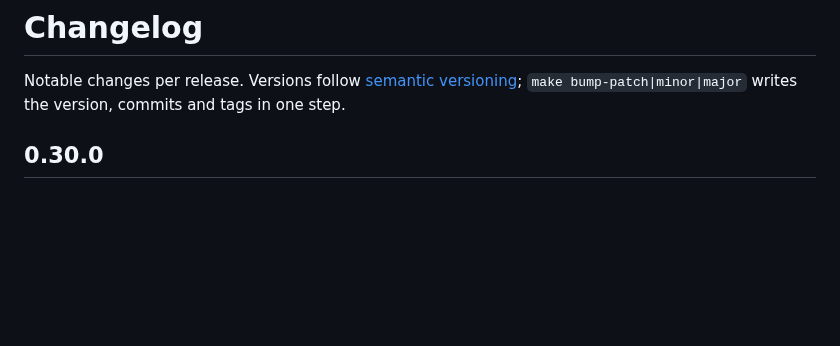
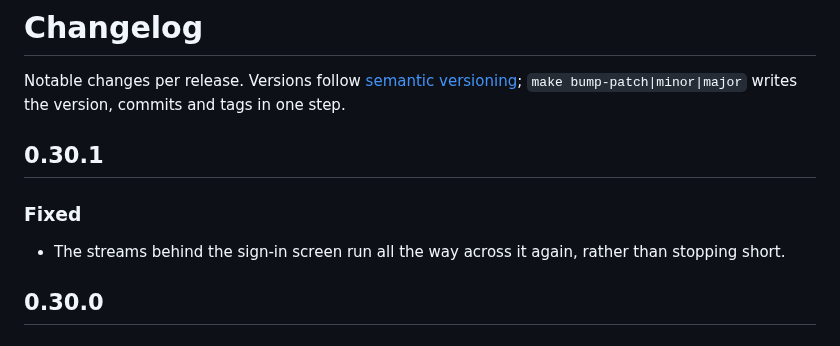
Before and after one commit to bozkurtemre/flux, a Markdown page: CHANGELOG.md, the part around the change. GitHub-like rendering; blank space fills up the shorter version.

Commit message:
docs: changelog for 0.30.1
Co-Authored-By: Claude Opus 5.5 <noreply@anthropic.com>

```diff
--- a/CHANGELOG.md
+++ b/CHANGELOG.md
@@ -2,6 +2,12 @@
 
 Notable changes per release. Versions follow [semantic versioning](https://semver.org);
 `make bump-patch|minor|major` writes the version, commits and tags in one step.
+
+## 0.30.1
+
+### Fixed
+
+- The streams behind the sign-in screen run all the way across it again, rather than stopping short.
 
 ## 0.30.0
 
```
